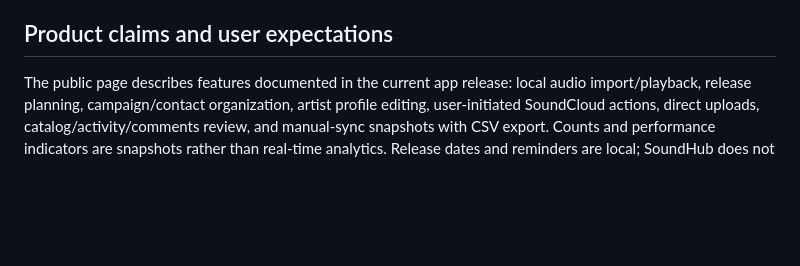
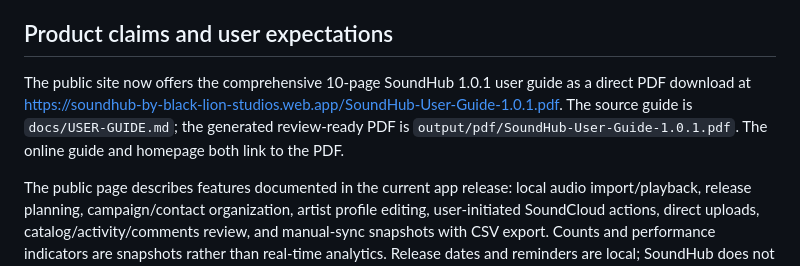
Before and after one commit to ghostventure/soundcloud-desktop, a Markdown page: docs/PUBLIC-WEBSITE.md, the part around the change. Rendered like a GitHub page; blank space fills up the shorter version.

```diff
--- a/docs/PUBLIC-WEBSITE.md
+++ b/docs/PUBLIC-WEBSITE.md
@@ -14,6 +14,8 @@
 - **Visual identity:** `soundhub-wave-mark.svg` is the original SoundHub audio-wave badge used for the site mark and favicon. `soundhub-pixel-gallery.png` is the original pixel-art hero image. The wave mark is designed for music and does not reuse SoundCloud's logo or cloud silhouette.
 
 ## Product claims and user expectations
+
+The public site now offers the comprehensive 10-page SoundHub 1.0.1 user guide as a direct PDF download at <https://soundhub-by-black-lion-studios.web.app/SoundHub-User-Guide-1.0.1.pdf>. The source guide is `docs/USER-GUIDE.md`; the generated review-ready PDF is `output/pdf/SoundHub-User-Guide-1.0.1.pdf`. The online guide and homepage both link to the PDF.
 
 The public page describes features documented in the current app release: local audio import/playback, release planning, campaign/contact organization, artist profile editing, user-initiated SoundCloud actions, direct uploads, catalog/activity/comments review, and manual-sync snapshots with CSV export. Counts and performance indicators are snapshots rather than real-time analytics. Release dates and reminders are local; SoundHub does not schedule SoundCloud publication. Audio remains at its source location until a user chooses an upload.
 
```
Also changed, not shown: README.md (+1 -0 lines).
